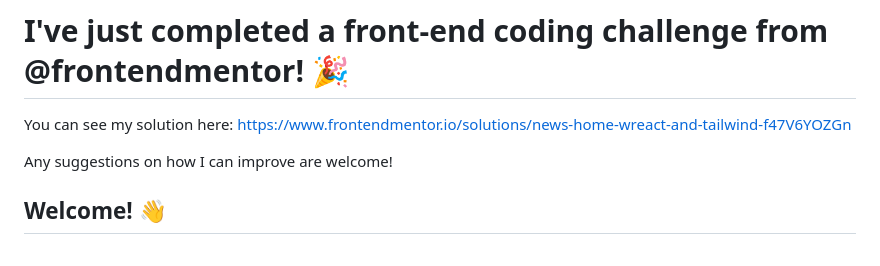
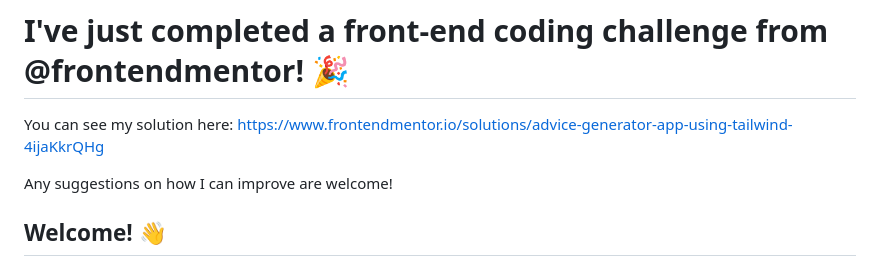
Before and after one commit to alexcas20/advice-generator-app_FrontendMentor, a Markdown page: README.md, the part around the change. Rendered like a GitHub page.

```diff
--- a/README.md
+++ b/README.md
@@ -4,7 +4,7 @@
 
 # I've just completed a front-end coding challenge from @frontendmentor! 🎉
 
-You can see my solution here: https://www.frontendmentor.io/solutions/news-home-wreact-and-tailwind-f47V6YOZGn
+You can see my solution here: https://www.frontendmentor.io/solutions/advice-generator-app-using-tailwind-4ijaKkrQHg
 
 Any suggestions on how I can improve are welcome!
 
```
